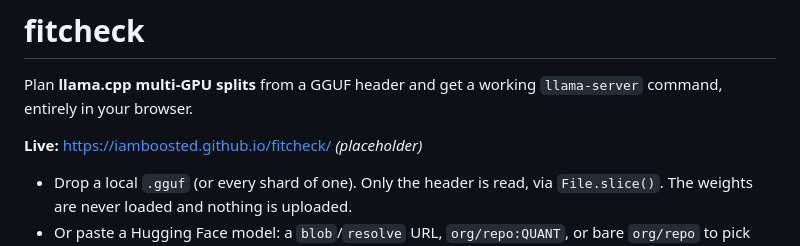
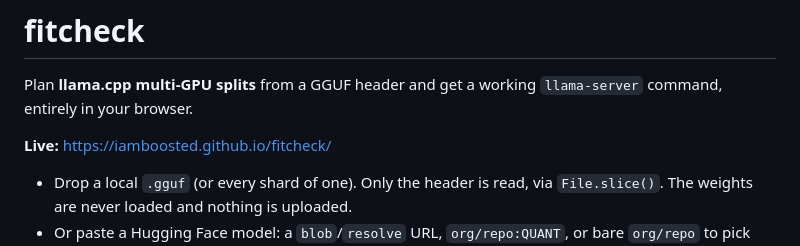
Before and after one commit to iamboosted/fitcheck, a Markdown page: README.md, the part around one of its changes. GitHub-like rendering.

Commit message:
Polish Readme.md
- Updated Live Link
- Updated Screenshot Placeholder

```diff
--- a/README.md
+++ b/README.md
@@ -3,7 +3,8 @@
 Plan **llama.cpp multi-GPU splits** from a GGUF header and get a working
 `llama-server` command, entirely in your browser.
 
-**Live:** https://iamboosted.github.io/fitcheck/ _(placeholder)_
+**Live:** https://iamboosted.github.io/fitcheck/
+
 
 - Drop a local `.gguf` (or every shard of one). Only the header is read, via
   `File.slice()`. The weights are never loaded and nothing is uploaded.
```
Also changed, not shown: other parts of README.md (+2 -1 lines).
